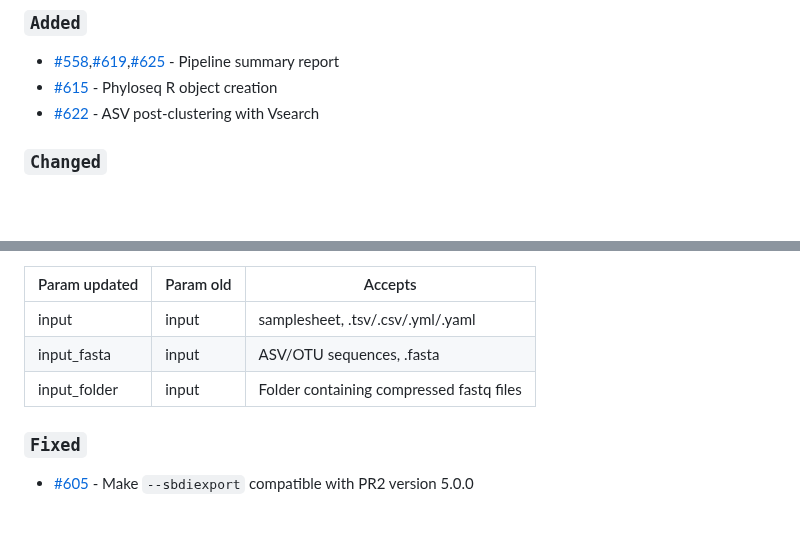
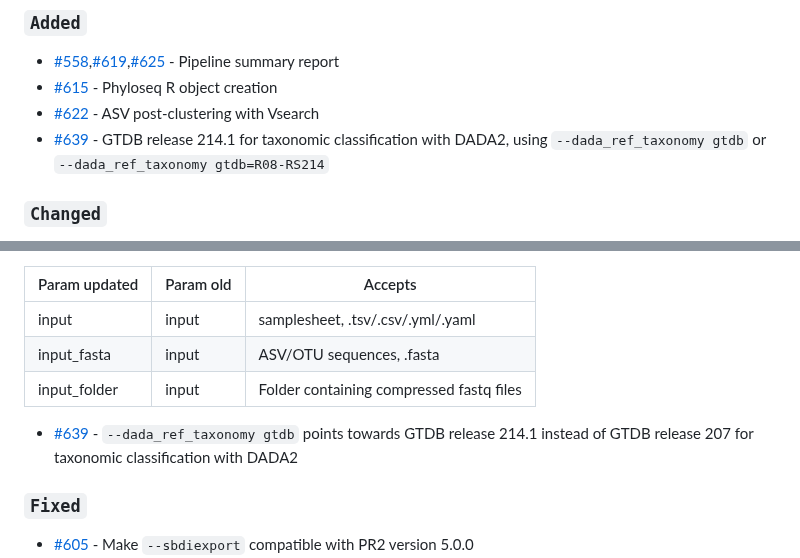
Before and after one commit to nf-core/ampliseq, a Markdown page: CHANGELOG.md, 2 parts joined by grey strips. Rendered like a GitHub page; blank space fills up the shorter version.

Commit message:
update changelog

```diff
--- a/CHANGELOG.md
+++ b/CHANGELOG.md
@@ -10,6 +10,7 @@ and this project adheres to [Semantic Versioning](https://semver.org/spec/v2.0.0
 - [#558](https://github.com/nf-core/ampliseq/pull/558),[#619](https://github.com/nf-core/ampliseq/pull/619),[#625](https://github.com/nf-core/ampliseq/pull/625) - Pipeline summary report
 - [#615](https://github.com/nf-core/ampliseq/pull/615) - Phyloseq R object creation
 - [#622](https://github.com/nf-core/ampliseq/pull/622) - ASV post-clustering with Vsearch
+- [#639](https://github.com/nf-core/ampliseq/pull/639) - GTDB release 214.1 for taxonomic classification with DADA2, using `--dada_ref_taxonomy gtdb` or `--dada_ref_taxonomy gtdb=R08-RS214`
 
 ### `Changed`
 
@@ -21,6 +22,8 @@ and this project adheres to [Semantic Versioning](https://semver.org/spec/v2.0.0
 | input         | input     | samplesheet, .tsv/.csv/.yml/.yaml        |
 | input_fasta   | input     | ASV/OTU sequences, .fasta                |
 | input_folder  | input     | Folder containing compressed fastq files |
+
+- [#639](https://github.com/nf-core/ampliseq/pull/639) - `--dada_ref_taxonomy gtdb` points towards GTDB release 214.1 instead of GTDB release 207 for taxonomic classification with DADA2
 
 ### `Fixed`
 
```
